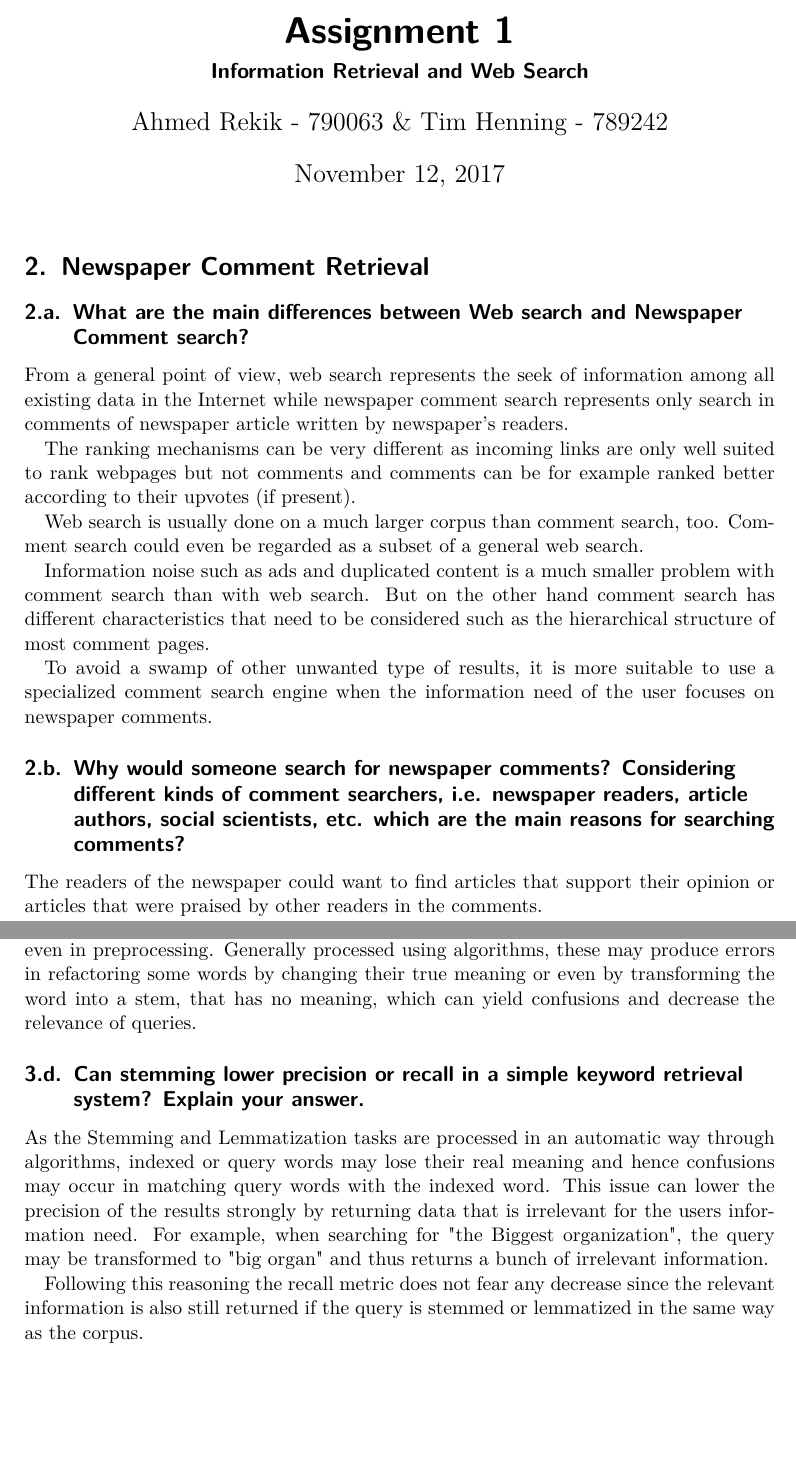
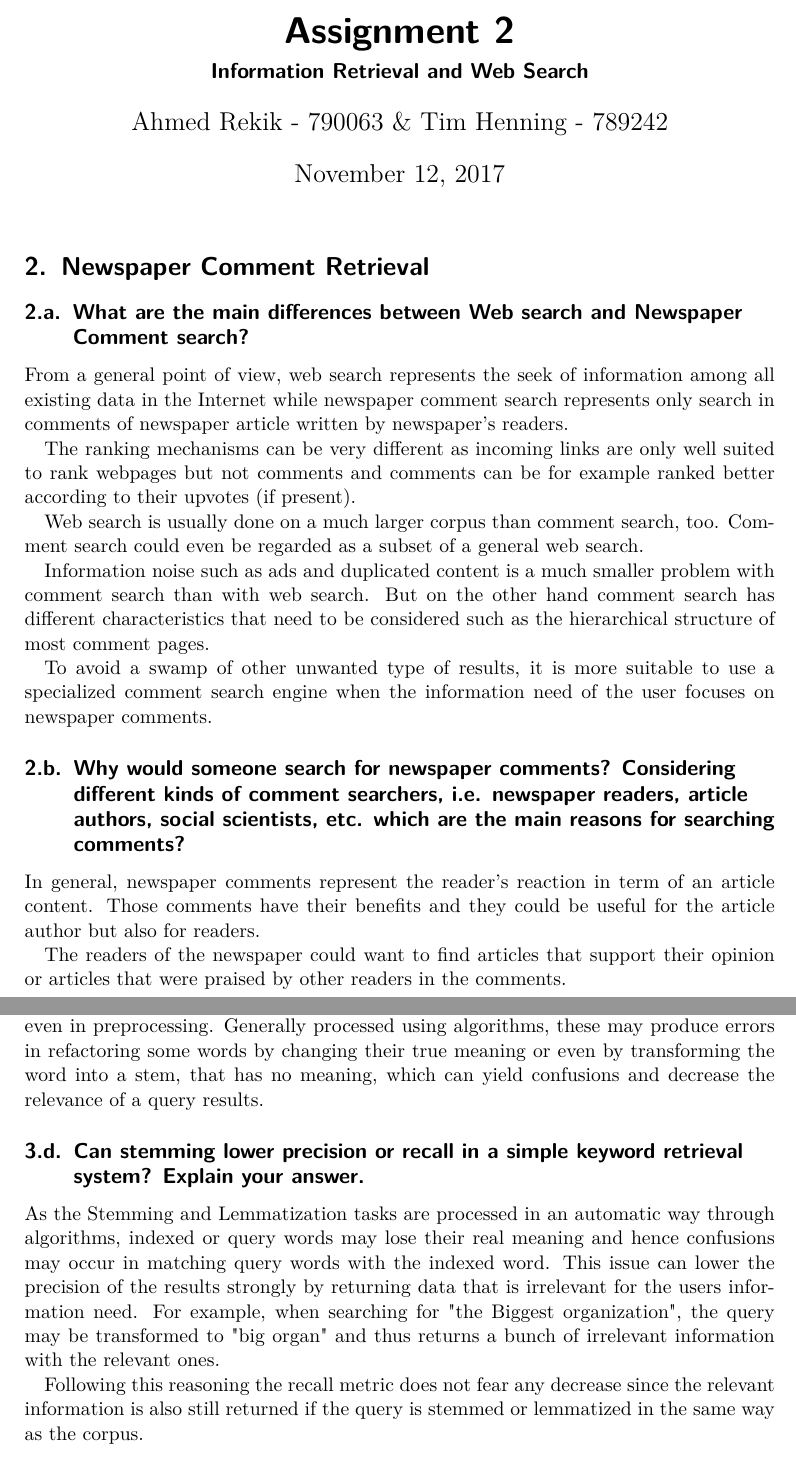
Before and after one commit to luminosuslight/comment-search-engine, a LaTeX problem sheet (assignments/assignment2.tex): two parts of pages 1 and 3 of 5, joined at a grey line, cut so that both start at the same text, the shorter picture padded with empty space. Compiled offline with pdfLaTeX.

Commit message:
Added quick change in the text (submitted in the submittement portal)

```diff
--- a/assignments/assignment2.tex
+++ b/assignments/assignment2.tex
@@ -20,7 +20,7 @@
 \newcommand*{\inlinecode}[1]{\texttt{#1}}
 
 
-\title{Assignment 1}
+\title{Assignment 2}
 \subtitle{Information Retrieval and Web Search}
 \author{Ahmed Rekik - 790063 \& Tim Henning - 789242}
 \pagestyle{fancy}
@@ -49,5 +49,7 @@ To avoid a swamp of other unwanted type of results, it is more suitable to use a
 
 \subsection{Why would someone search for newspaper comments? Considering different kinds of comment searchers, i.e. newspaper readers, article authors, social scientists, etc. which are the main reasons for searching comments?}
 
+In general, newspaper comments represent the reader's reaction in term of an article content. Those comments have their benefits and they could be useful  for the article author but also for readers.
+
 The readers of the newspaper could want to find articles that support their opinion or articles that were praised by other readers in the comments.
 
@@ -74,11 +76,11 @@ Stemming and lemmatization are used in the preprocessing of texts by reducing ea
 
 Although this improvement is not very large for some languages as English or French, it may be very crucial for other languages such as the Arabic language. One other big benefit that both of stemming and lemmatization yield is text or query rectification. While grammatical or conjugation faults may occur in texts or (generally) queries, reducing those faults to their domain term or infinitive will increase strongly in the effectiveness of the seek and avoid involuntary mismatches. Even without faults in the query or in the text, words with the same stem often contain the same information and are relevant for the same query.
 
-In an other point of view, stemming and lemmatization may be a hard task to achieve even in preprocessing. Generally processed using algorithms, these may produce errors in refactoring some words by changing their true meaning or even by transforming the word into a stem, that has no meaning, which can yield confusions and decrease the relevance of queries.
+In an other point of view, stemming and lemmatization may be a hard task to achieve even in preprocessing. Generally processed using algorithms, these may produce errors in refactoring some words by changing their true meaning or even by transforming the word into a stem, that has no meaning, which can yield confusions and decrease the relevance of a query results.
 
 \subsection{Can stemming lower precision or recall in a simple keyword retrieval system? Explain your answer.}
 
-As the Stemming and Lemmatization tasks are processed in an automatic way through algorithms, indexed or query words may lose their real meaning and hence confusions may occur in matching query words with the indexed word. This issue can lower the precision of the results strongly by returning data that is irrelevant for the users information need. For example, when searching for "the Biggest organization", the query may be transformed to "big organ" and thus returns a bunch of irrelevant information.
+As the Stemming and Lemmatization tasks are processed in an automatic way through algorithms, indexed or query words may lose their real meaning and hence confusions may occur in matching query words with the indexed word. This issue can lower the precision of the results strongly by returning data that is irrelevant for the users information need. For example, when searching for "the Biggest organization", the query may be transformed to "big organ" and thus returns a bunch of irrelevant information with the relevant ones.
 
 Following this reasoning the recall metric does not fear any decrease since the relevant information is also still returned if the query is stemmed or lemmatized in the same way as the corpus.
 
```
Also changed, not shown: assignments/assignment2.pdf, assignments/assignment2.tex (2 more changed lines).
